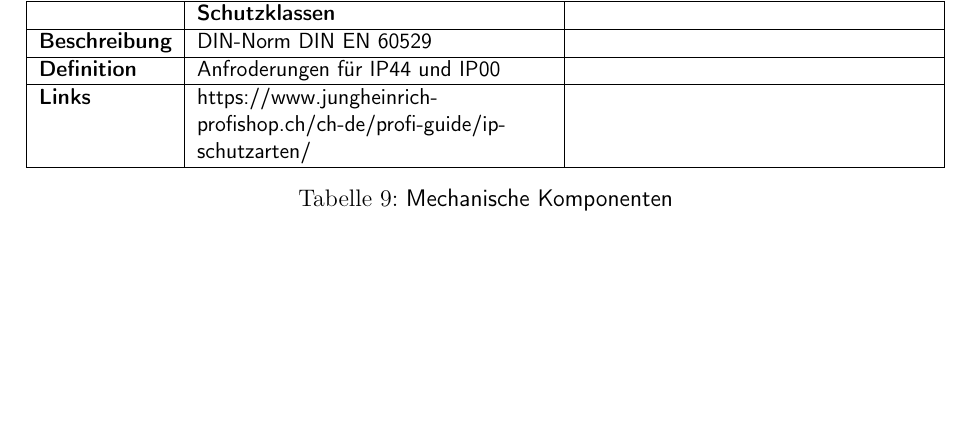
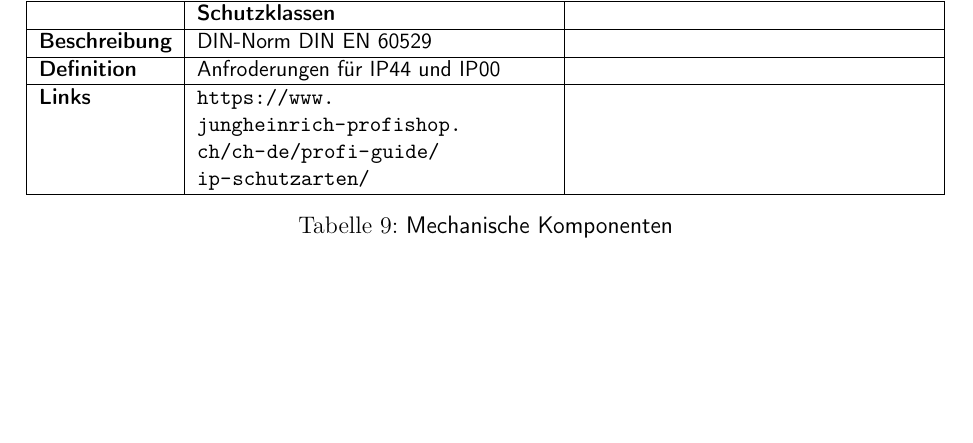
Before and after one commit to ameyer3/hslu-pren-1, a LaTeX document (main.tex, which reads parts/05-technologierecherchen.tex): part of page 16 of 43, cut so that both start at the same text. Compiled offline with XeLaTeX.

Commit message:
Changes from Overleaf

```diff
--- a/parts/05-technologierecherchen.tex
+++ b/parts/05-technologierecherchen.tex
@@ -111,7 +111,7 @@
   \hline
   \textbf{Definition}&       Anfroderungen für IP44 und IP00      &           \\
   \hline
-  \textbf{Links}&    https://www.jungheinrich-profishop.ch/ch-de/profi-guide/ip-schutzarten/       &               \\
+  \textbf{Links}&    \url{https://www.jungheinrich-profishop.ch/ch-de/profi-guide/ip-schutzarten/}       &               \\
   \hline
 \end{tabularx}
 \caption{Mechanische Komponenten}
```
